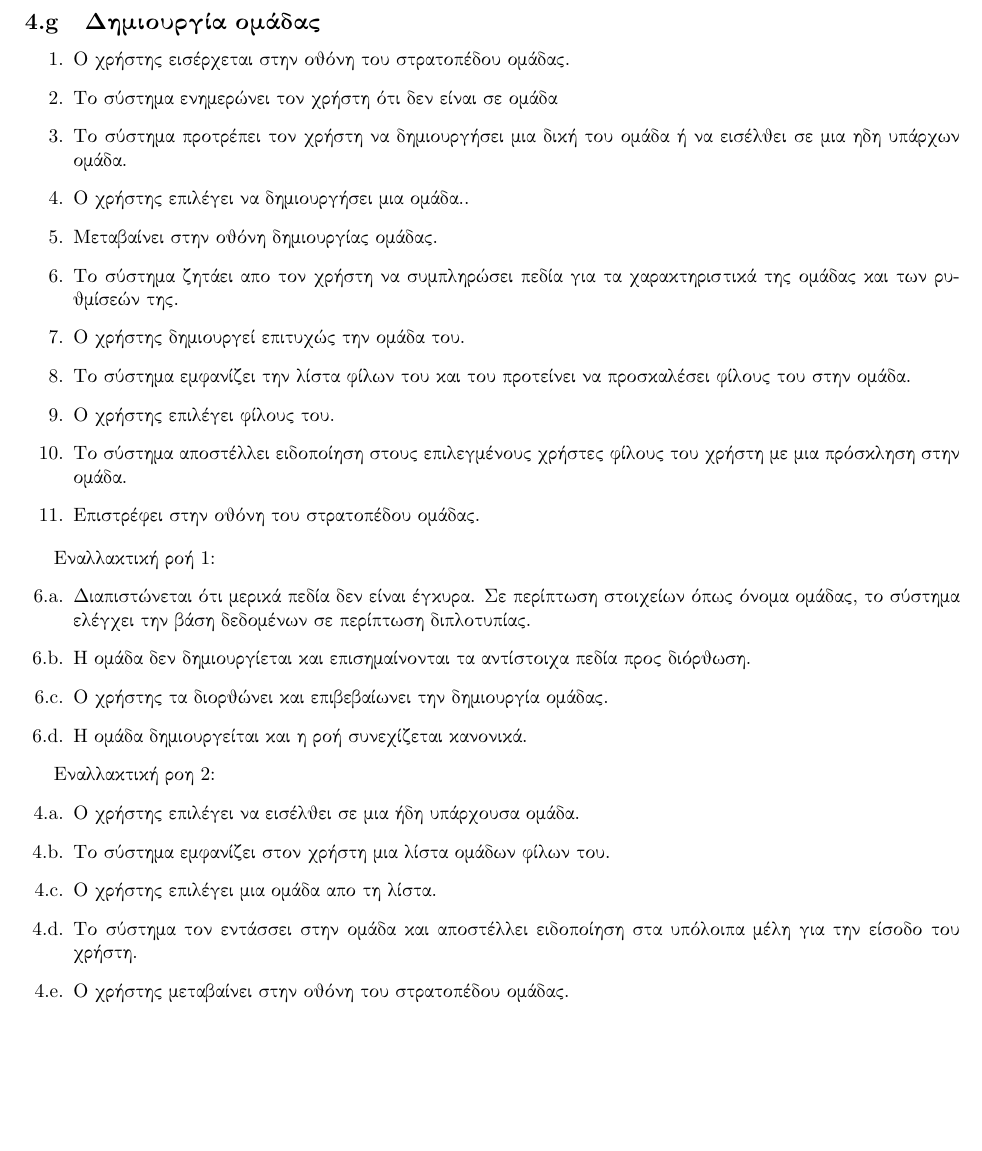
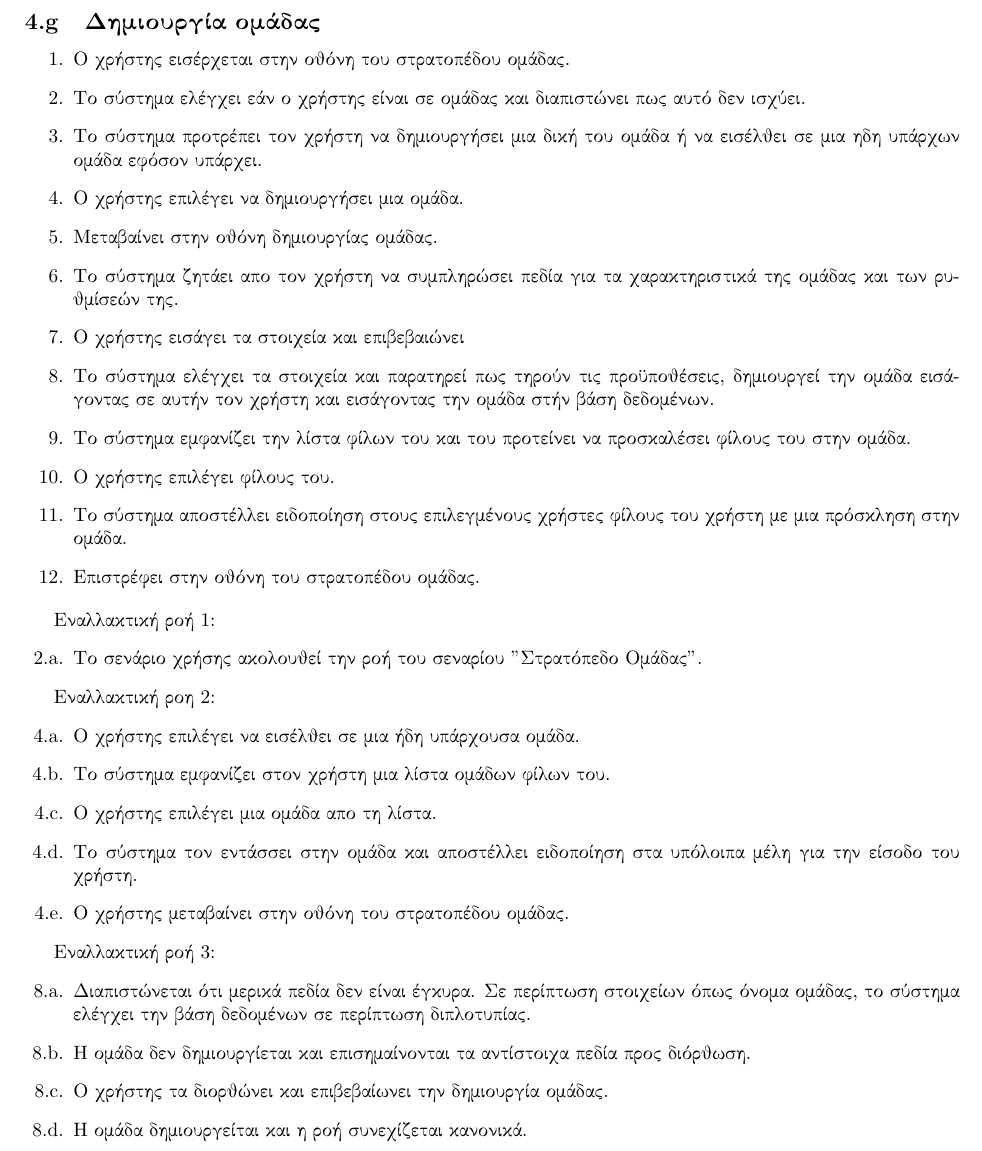
Before and after one commit to mamalakic/FitQuest, a LaTeX problem sheet (assignment-2/use-cases-v0.2/latex/report.tex, which reads assignment-2/use-cases-v0.2/latex/chapters/use-cases.tex): part of page 12 of 16, cut so that both start at the same text, the shorter picture padded with empty space. Compiled offline with pdfLaTeX.

Commit message:
Fixed some problems in use case team creation

```diff
--- a/assignment-2/use-cases-v0.2/latex/chapters/use-cases.tex
+++ b/assignment-2/use-cases-v0.2/latex/chapters/use-cases.tex
@@ -243,16 +243,19 @@
 \end{enumerate}
 
 \newpage
+
+\newpage
 \subsection{Δημιουργία ομάδας}
 \label{sec:createclan}
 \begin{enumerate}
 \item Ο χρήστης εισέρχεται στην οθόνη του στρατοπέδου ομάδας.
-\item Το σύστημα ενημερώνει τον χρήστη ότι δεν είναι σε ομάδα
-\item Το σύστημα προτρέπει τον χρήστη να δημιουργήσει μια δική του ομάδα ή να εισέλθει σε μια ηδη υπάρχων ομάδα.
-\item Ο χρήστης επιλέγει να δημιουργήσει μια ομάδα..
+\item Το σύστημα ελέγχει εάν ο χρήστης είναι σε ομάδας και διαπιστώνει πως αυτό δεν ισχύει.
+\item Το σύστημα προτρέπει τον χρήστη να δημιουργήσει μια δική του ομάδα ή να εισέλθει σε μια ηδη υπάρχων ομάδα εφόσον υπάρχει.
+\item Ο χρήστης επιλέγει να δημιουργήσει μια ομάδα.
 \item Μεταβαίνει στην οθόνη δημιουργίας ομάδας.
 \item Το σύστημα ζητάει απο τον χρήστη να συμπληρώσει πεδία για τα χαρακτηριστικά της ομάδας και των ρυθμίσεών της.
-\item Ο χρήστης δημιουργεί επιτυχώς την ομάδα του.
+\item Ο χρήστης εισάγει τα στοιχεία και επιβεβαιώνει
+\item Το σύστημα ελέγχει τα στοιχεία και παρατηρεί πως τηρούν τις προϋποθέσεις, δημιουργεί την ομάδα εισάγοντας σε αυτήν τον χρήστη και εισάγοντας την ομάδα στήν βάση δεδομένων.
 \item Το σύστημα εμφανίζει την λίστα φίλων του και του προτείνει να προσκαλέσει φίλους του στην ομάδα.
 \item Ο χρήστης επιλέγει φίλους του.
 \item Το σύστημα αποστέλλει ειδοποίηση στους επιλεγμένους χρήστες φίλους του χρήστη με μια πρόσκληση στην ομάδα.
@@ -260,11 +263,8 @@
 \end{enumerate}
 
 Εναλλακτική ροή 1:
-\begin{enumerate}[label=6.\alph*.,ref=6.\alph*]
-\item Διαπιστώνεται ότι μερικά πεδία δεν είναι έγκυρα. Σε περίπτωση στοιχείων όπως όνομα ομάδας, το σύστημα ελέγχει την βάση δεδομένων σε περίπτωση διπλοτυπίας.
-\item Η ομάδα δεν δημιουργίεται και επισημαίνονται τα αντίστοιχα πεδία προς διόρθωση.
-\item Ο χρήστης τα διορθώνει και επιβεβαίωνει την δημιουργία ομάδας.
-\item Η ομάδα δημιουργείται και η ροή συνεχίζεται κανονικά.
+\begin{enumerate}[label=2.\alph*.,ref=2.\alph*]
+\item Το σενάριο χρήσης ακολουθεί την ροή του σεναρίου "Στρατόπεδο Ομάδας".
 \end{enumerate}
 
 Εναλλακτική ροη 2:
@@ -274,6 +274,14 @@
 \item Ο χρήστης επιλέγει μια ομάδα απο τη λίστα.
 \item Το σύστημα τον εντάσσει στην ομάδα και αποστέλλει ειδοποίηση στα υπόλοιπα μέλη για την είσοδο του χρήστη.
 \item Ο χρήστης μεταβαίνει στην οθόνη του στρατοπέδου ομάδας.
+\end{enumerate}
+
+Εναλλακτική ροή 3:
+\begin{enumerate}[label=8.\alph*.,ref=8.\alph*]
+\item Διαπιστώνεται ότι μερικά πεδία δεν είναι έγκυρα. Σε περίπτωση στοιχείων όπως όνομα ομάδας, το σύστημα ελέγχει την βάση δεδομένων σε περίπτωση διπλοτυπίας.
+\item Η ομάδα δεν δημιουργίεται και επισημαίνονται τα αντίστοιχα πεδία προς διόρθωση.
+\item Ο χρήστης τα διορθώνει και επιβεβαίωνει την δημιουργία ομάδας.
+\item Η ομάδα δημιουργείται και η ροή συνεχίζεται κανονικά.
 \end{enumerate}
 
 \newpage
```
Also changed, not shown: assignment-2/use-cases-v0.2/use_cases_v0.2.pdf (added), assignment-2/use-cases-v0.2/latex/chapters/use-cases.tex (2 more changed lines), 1 other file.
